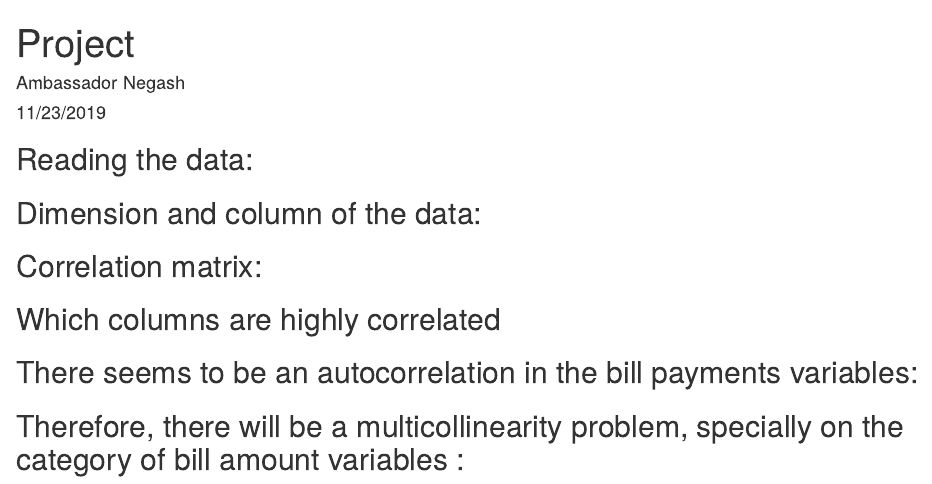
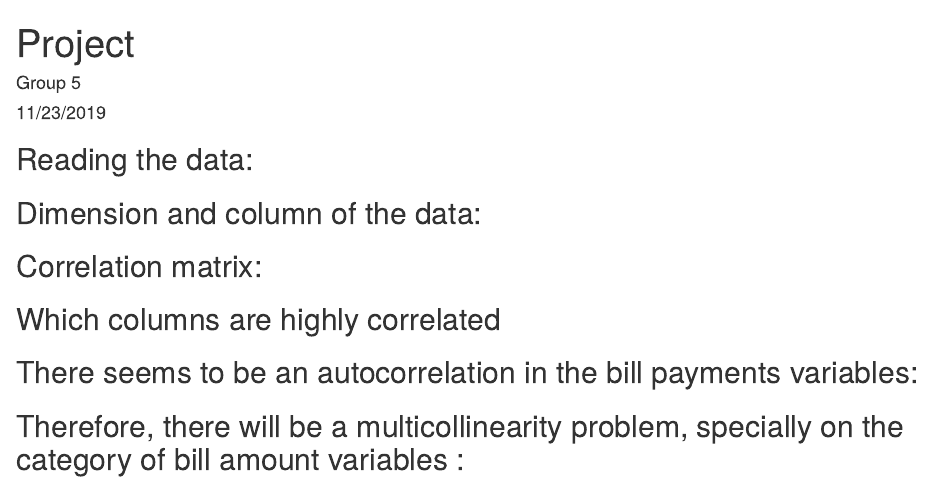
Before and after one commit to Cambrey/Classes, an R Markdown document (STA 6923/Project_v7.Rmd): the page in a window 1100 px wide, from its top. Rendered offline with R 4.5, knitr and Pandoc, with nearby package versions; the code chunks are not run, so their results and figures are left out; drawn as R Markdown's standard HTML page in place of the format the file asks for.

Commit message:
Update and rename Project_v7.Rmd to STA 6923/Project_v7.Rmd

```diff
--- a/Project_v7.Rmd
+++ b/STA 6923/Project_v7.Rmd
@@ -1,6 +1,6 @@
 ---
 title: "Project"
-author: "Ambassador Negash"
+author: "Group 5"
 date: "11/23/2019"
 output:
   word_document: default
```
